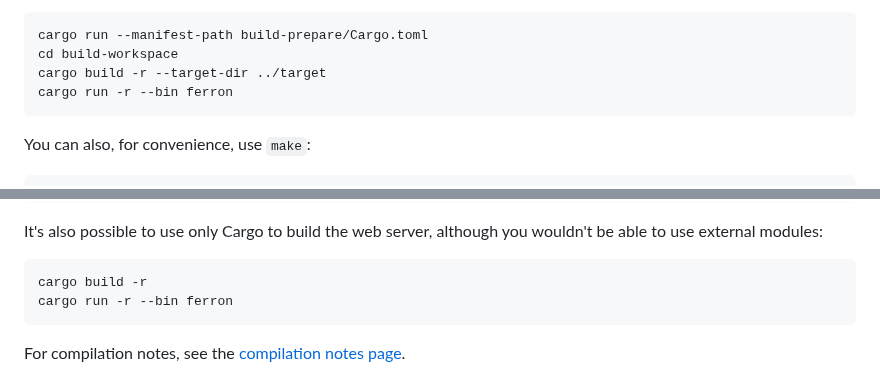
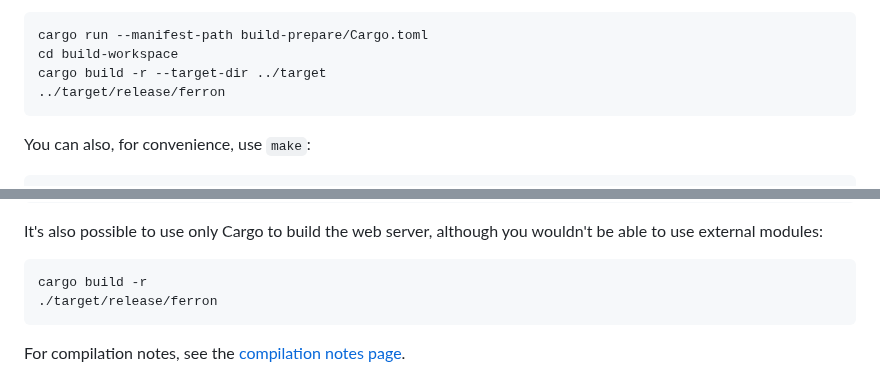
Before and after one commit to ferronweb/ferron, a Markdown page: README.md, 2 parts joined by grey strips. Drawn GitHub-style.

Commit message:
docs: improve on compilation instructions

````diff
--- a/README.md
+++ b/README.md
@@ -58,7 +58,7 @@ You can then build and run the web server using Cargo:
 cargo run --manifest-path build-prepare/Cargo.toml
 cd build-workspace
 cargo build -r --target-dir ../target
-cargo run -r --bin ferron
+../target/release/ferron
 ```
 
 You can also, for convenience, use `make`:
@@ -89,7 +89,7 @@ make build TARGET="i686-unknown-linux-gnu" CARGO_FINAL="cross"
 It's also possible to use only Cargo to build the web server, although you wouldn't be able to use external modules:
 ```sh
 cargo build -r
-cargo run -r --bin ferron
+./target/release/ferron
 ```
 
 For compilation notes, see the [compilation notes page](./COMPILATION.md).
````
